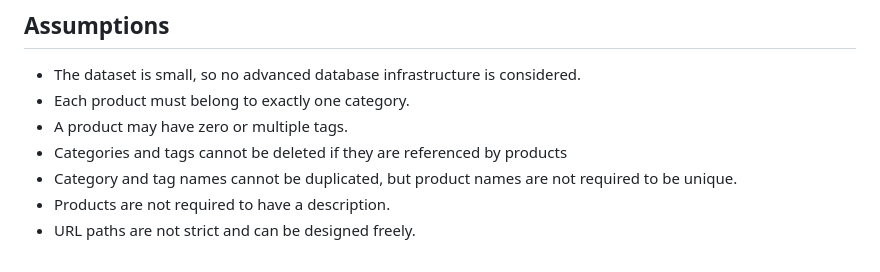
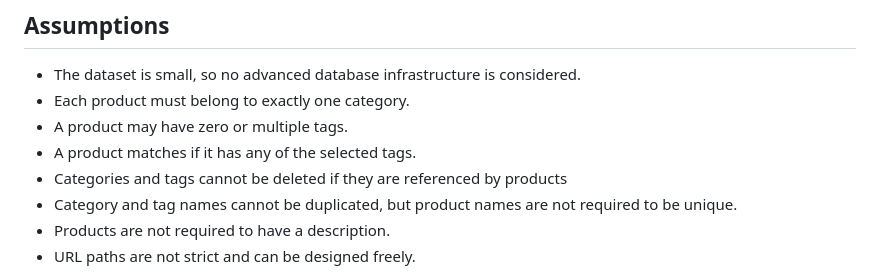
Before and after one commit to Poomon001/Django-Inventory, a Markdown page: README.md, the part around the change. GitHub-like rendering.

Commit message:
[Django] - minor cleanup on views and template and update readME

```diff
--- a/README.md
+++ b/README.md
@@ -11,6 +11,7 @@ This project follows Django's Model-View-Template pattern:
 * The dataset is small, so no advanced database infrastructure is considered.
 * Each product must belong to exactly one category.
 * A product may have zero or multiple tags.
+* A product matches if it has any of the selected tags.
 * Categories and tags cannot be deleted if they are referenced by products
 * Category and tag names cannot be duplicated, but product names are not required to be unique.
 * Products are not required to have a description.
```
